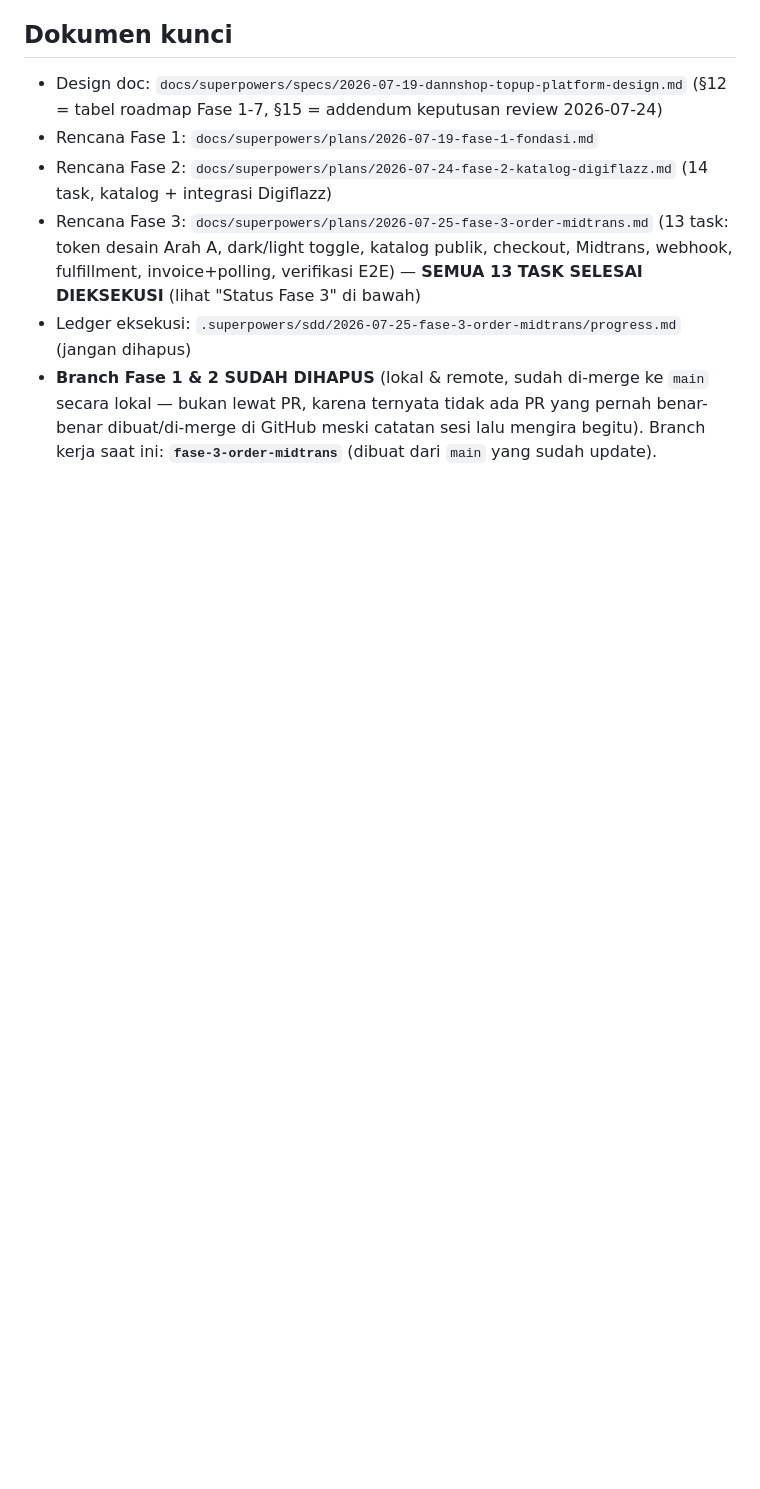
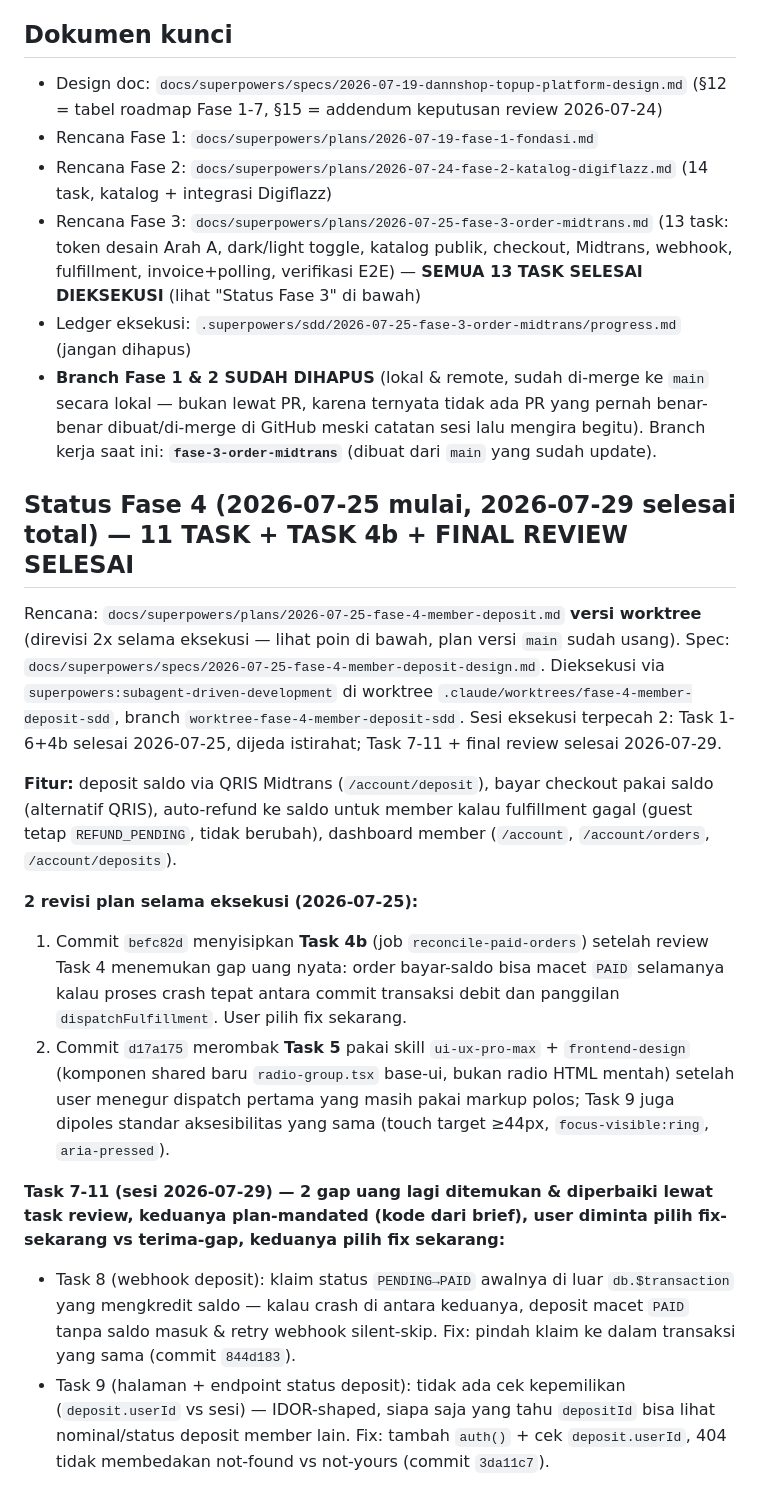
Before and after one commit to DannShop/DANNSHOP-E-COMMERCE, a Markdown page: PROGRESS.md, the part around one of its changes. Drawn GitHub-style; blank space fills up the shorter version.

```diff
--- a/PROGRESS.md
+++ b/PROGRESS.md
@@ -20,3 +14,18 @@ Eksekusi Fase 4 sedang berjalan di worktree `D:\Coding VSC\DannShop-PPOB\.claude
 - Rencana Fase 3: `docs/superpowers/plans/2026-07-25-fase-3-order-midtrans.md` (13 task: token desain Arah A, dark/light toggle, katalog publik, checkout, Midtrans, webhook, fulfillment, invoice+polling, verifikasi E2E) — **SEMUA 13 TASK SELESAI DIEKSEKUSI** (lihat "Status Fase 3" di bawah)
 - Ledger eksekusi: `.superpowers/sdd/2026-07-25-fase-3-order-midtrans/progress.md` (jangan dihapus)
 - **Branch Fase 1 & 2 SUDAH DIHAPUS** (lokal & remote, sudah di-merge ke `main` secara lokal — bukan lewat PR, karena ternyata tidak ada PR yang pernah benar-benar dibuat/di-merge di GitHub meski catatan sesi lalu mengira begitu). Branch kerja saat ini: **`fase-3-order-midtrans`** (dibuat dari `main` yang sudah update).
+
+## Status Fase 4 (2026-07-25 mulai, 2026-07-29 selesai total) — 11 TASK + TASK 4b + FINAL REVIEW SELESAI
+
+Rencana: `docs/superpowers/plans/2026-07-25-fase-4-member-deposit.md` **versi worktree** (direvisi 2x selama eksekusi — lihat poin di bawah, plan versi `main` sudah usang). Spec: `docs/superpowers/specs/2026-07-25-fase-4-member-deposit-design.md`. Dieksekusi via `superpowers:subagent-driven-development` di worktree `.claude/worktrees/fase-4-member-deposit-sdd`, branch `worktree-fase-4-member-deposit-sdd`. Sesi eksekusi terpecah 2: Task 1-6+4b selesai 2026-07-25, dijeda istirahat; Task 7-11 + final review selesai 2026-07-29.
+
+**Fitur:** deposit saldo via QRIS Midtrans (`/account/deposit`), bayar checkout pakai saldo (alternatif QRIS), auto-refund ke saldo untuk member kalau fulfillment gagal (guest tetap `REFUND_PENDING`, tidak berubah), dashboard member (`/account`, `/account/orders`, `/account/deposits`).
+
+**2 revisi plan selama eksekusi (2026-07-25):**
+1. Commit `befc82d` menyisipkan **Task 4b** (job `reconcile-paid-orders`) setelah review Task 4 menemukan gap uang nyata: order bayar-saldo bisa macet `PAID` selamanya kalau proses crash tepat antara commit transaksi debit dan panggilan `dispatchFulfillment`. User pilih fix sekarang.
+2. Commit `d17a175` merombak **Task 5** pakai skill `ui-ux-pro-max` + `frontend-design` (komponen shared baru `radio-group.tsx` base-ui, bukan radio HTML mentah) setelah user menegur dispatch pertama yang masih pakai markup polos; Task 9 juga dipoles standar aksesibilitas yang sama (touch target ≥44px, `focus-visible:ring`, `aria-pressed`).
+
+**Task 7-11 (sesi 2026-07-29) — 2 gap uang lagi ditemukan & diperbaiki lewat task review, keduanya plan-mandated (kode dari brief), user diminta pilih fix-sekarang vs terima-gap, keduanya pilih fix sekarang:**
+- Task 8 (webhook deposit): klaim status `PENDING→PAID` awalnya di luar `db.$transaction` yang mengkredit saldo — kalau crash di antara keduanya, deposit macet `PAID` tanpa saldo masuk & retry webhook silent-skip. Fix: pindah klaim ke dalam transaksi yang sama (commit `844d183`).
+- Task 9 (halaman + endpoint status deposit): tidak ada cek kepemilikan (`deposit.userId` vs sesi) — IDOR-shaped, siapa saja yang tahu `depositId` bisa lihat nominal/status deposit member lain. Fix: tambah `auth()` + cek `deposit.userId`, 404 tidak membedakan not-found vs not-yours (commit `3da11c7`).
+
```
Also changed, not shown: other parts of PROGRESS.md (+17 -8 lines).
